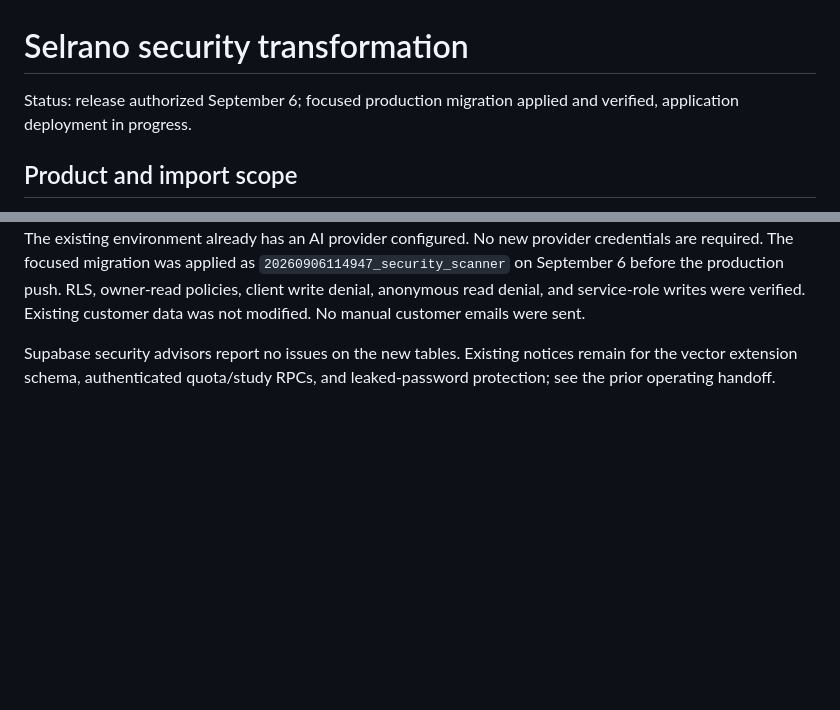
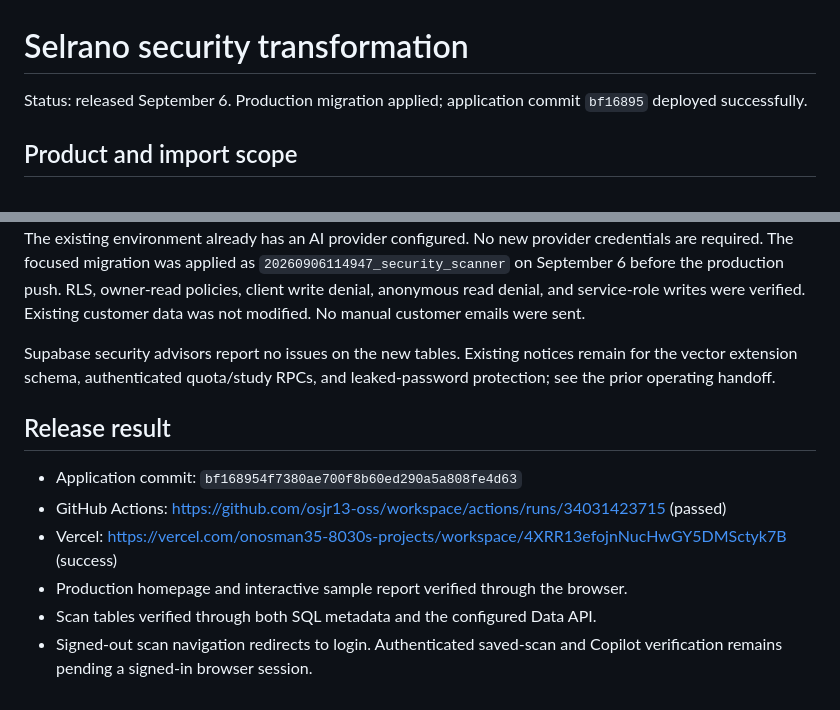
Before and after one commit to osjr13-oss/workspace, a Markdown page: docs/SECURITY_MIGRATION.md, 2 parts joined by grey strips. GitHub-like rendering; blank space fills up the shorter version.

Commit message:
Record security scanner production release

```diff
--- a/docs/SECURITY_MIGRATION.md
+++ b/docs/SECURITY_MIGRATION.md
@@ -1,6 +1,6 @@
 # Selrano security transformation
 
-Status: release authorized September 6; focused production migration applied and verified, application deployment in progress.
+Status: released September 6. Production migration applied; application commit `bf16895` deployed successfully.
 
 ## Product and import scope
 
@@ -87,3 +87,12 @@ Read-only remote inspection on September 6 confirmed neither new table exists in
 The existing environment already has an AI provider configured. No new provider credentials are required. The focused migration was applied as `20260906114947_security_scanner` on September 6 before the production push. RLS, owner-read policies, client write denial, anonymous read denial, and service-role writes were verified. Existing customer data was not modified. No manual customer emails were sent.
 
 Supabase security advisors report no issues on the new tables. Existing notices remain for the vector extension schema, authenticated quota/study RPCs, and leaked-password protection; see the prior operating handoff.
+
+## Release result
+
+- Application commit: `bf168954f7380ae700f8b60ed290a5a808fe4d63`
+- GitHub Actions: https://github.com/osjr13-oss/workspace/actions/runs/34031423715 (passed)
+- Vercel: https://vercel.com/onosman35-8030s-projects/workspace/4XRR13efojnNucHwGY5DMSctyk7B (success)
+- Production homepage and interactive sample report verified through the browser.
+- Scan tables verified through both SQL metadata and the configured Data API.
+- Signed-out scan navigation redirects to login. Authenticated saved-scan and Copilot verification remains pending a signed-in browser session.
```
Also changed, not shown: docs/HANDOFF.md (+2 -2 lines), 1 other file.
